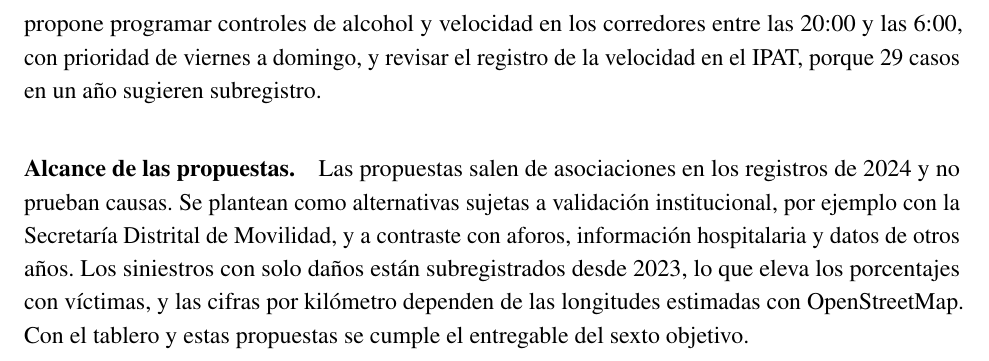
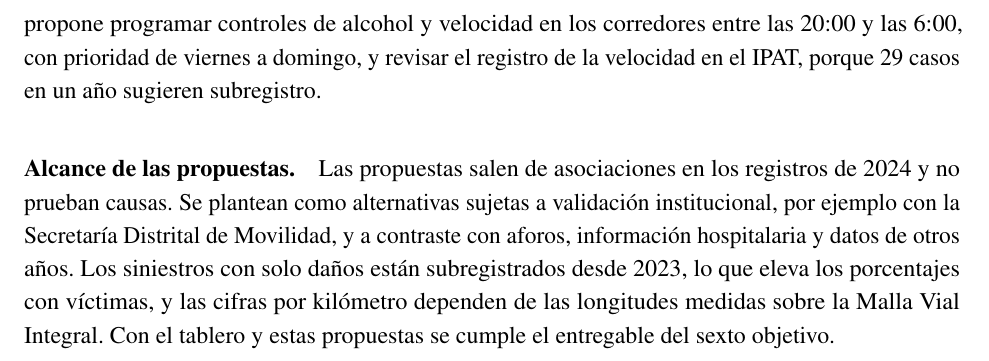
Before and after one commit to g8martinezsilva/siniestralidad-vial-bogota, a LaTeX document (docs/main.tex): part of page 46 of 50, cut so that both start at the same text. Compiled offline with pdfLaTeX.

Commit message:
Textos alineados con las longitudes de la Malla Vial y el flujo en main

```diff
--- a/docs/main.tex
+++ b/docs/main.tex
@@ -1888,7 +1888,7 @@ institucional, por ejemplo con la Secretaría Distrital de Movilidad, y a
 contraste con aforos, información hospitalaria y datos de otros años.
 Los siniestros con solo daños están subregistrados desde 2023, lo que
 eleva los porcentajes con víctimas, y las cifras por kilómetro dependen
-de las longitudes estimadas con OpenStreetMap. Con el tablero y estas
+de las longitudes medidas sobre la Malla Vial Integral. Con el tablero y estas
 propuestas se cumple el entregable del sexto objetivo.
 
 \clearpage
```
Also changed, not shown: docs/propuestas.md (+1 -1 lines), README.md, docs/README.md.
